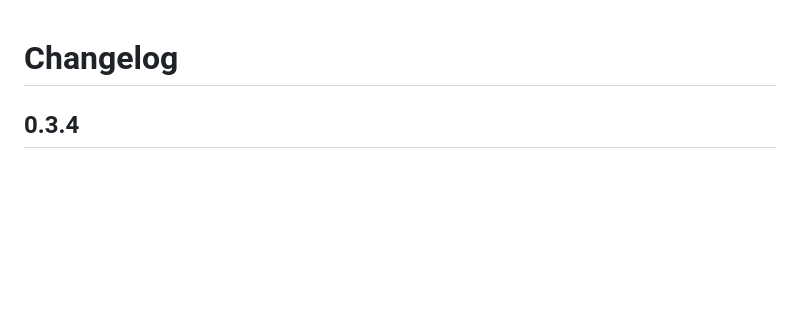
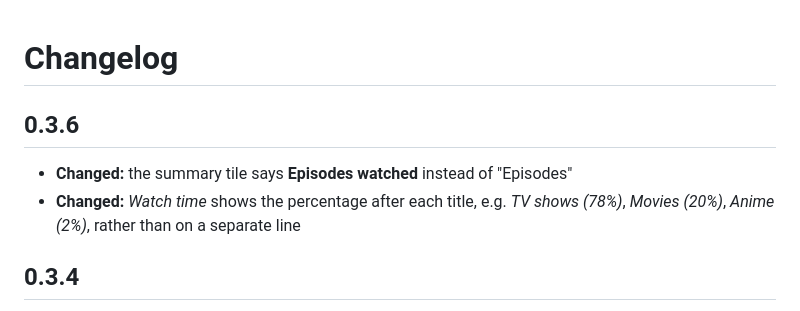
Before and after one commit to Big-Edge2297/ha-refract, a Markdown page: frontend/CHANGELOG.md, the part around the change. Rendered like a GitHub page; blank space fills up the shorter version.

```diff
--- a/frontend/CHANGELOG.md
+++ b/frontend/CHANGELOG.md
@@ -1,4 +1,9 @@
 # Changelog
+
+## 0.3.6
+
+- **Changed:** the summary tile says **Episodes watched** instead of "Episodes"
+- **Changed:** *Watch time* shows the percentage after each title, e.g. *TV shows (78%)*, *Movies (20%)*, *Anime (2%)*, rather than on a separate line
 
 ## 0.3.4
 
```
Also changed, not shown: CHANGELOG.md (+6 -0 lines), docs/dashboard-card.md (+2 -2 lines), docs/dashboard-card.png, 7 other files.
